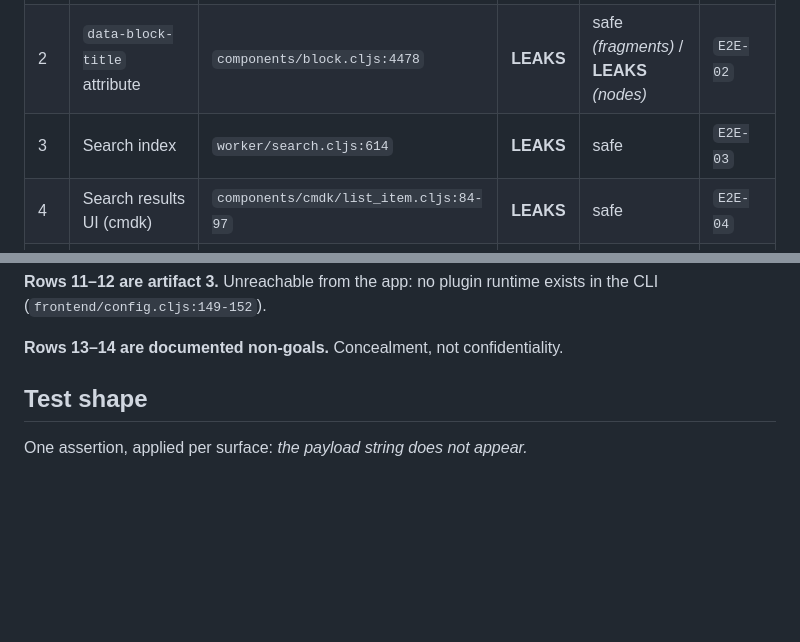
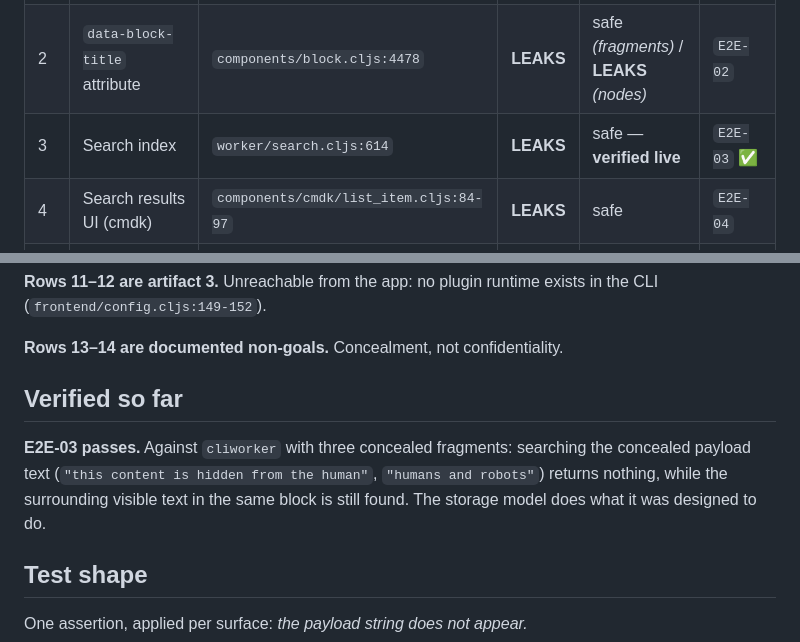
Before and after one commit to hdansou/logseq-curtain, a Markdown page: docs/leak-surfaces.md, 2 parts joined by grey strips. Rendered like a GitHub page; blank space fills up the shorter version.

Commit message:
docs: record E2E-03 passing and the orphaned-payload bug
E2E-03 verified live against three concealed fragments: the payload text
is not findable by search while the surrounding visible text in the same
block still is. The storage model closes the surface it was designed for.

Observed a bug while verifying. A block kept a payload entry whose macro
had been undone or edited away, leaving a key nothing references. Orphans
accumulate, and more importantly undoing a concealment does not remove
the concealed text from storage — someone who conceals something, thinks
better of it and hits undo would reasonably believe the text is gone.

Filed as T3.7: drop payload keys with no matching macro in the block
title, on block change.

```diff
--- a/docs/leak-surfaces.md
+++ b/docs/leak-surfaces.md
@@ -12,7 +12,7 @@ The scope decision was **full sweep**, which means every missed surface fails *s
 |---|---|---|---|---|---|
 | 1 | Rendered block text | renderer | safe | safe | `E2E-01` |
 | 2 | `data-block-title` attribute | `components/block.cljs:4478` | **LEAKS** | safe *(fragments)* / **LEAKS** *(nodes)* | `E2E-02` |
-| 3 | Search index | `worker/search.cljs:614` | **LEAKS** | safe | `E2E-03` |
+| 3 | Search index | `worker/search.cljs:614` | **LEAKS** | safe — **verified live** | `E2E-03` ✅ |
 | 4 | Search results UI (cmdk) | `components/cmdk/list_item.cljs:84-97` | **LEAKS** | safe | `E2E-04` |
 | 5 | Graph view node labels | `worker/graph_view.cljs` | **LEAKS** | safe | `E2E-05` |
 | 6 | Breadcrumbs | `components/block.cljs:3766+` | **LEAKS** | safe | `E2E-06` |
@@ -30,6 +30,10 @@ The scope decision was **full sweep**, which means every missed surface fails *s
 **Rows 11–12 are artifact 3.** Unreachable from the app: no plugin runtime exists in the CLI (`frontend/config.cljs:149-152`).
 
 **Rows 13–14 are documented non-goals.** Concealment, not confidentiality.
+
+## Verified so far
+
+**E2E-03 passes.** Against `cliworker` with three concealed fragments: searching the concealed payload text (`"this content is hidden from the human"`, `"humans and robots"`) returns nothing, while the surrounding visible text in the same block is still found. The storage model does what it was designed to do.
 
 ## Test shape
 
```
Also changed, not shown: TASKS.md (+1 -0 lines).
